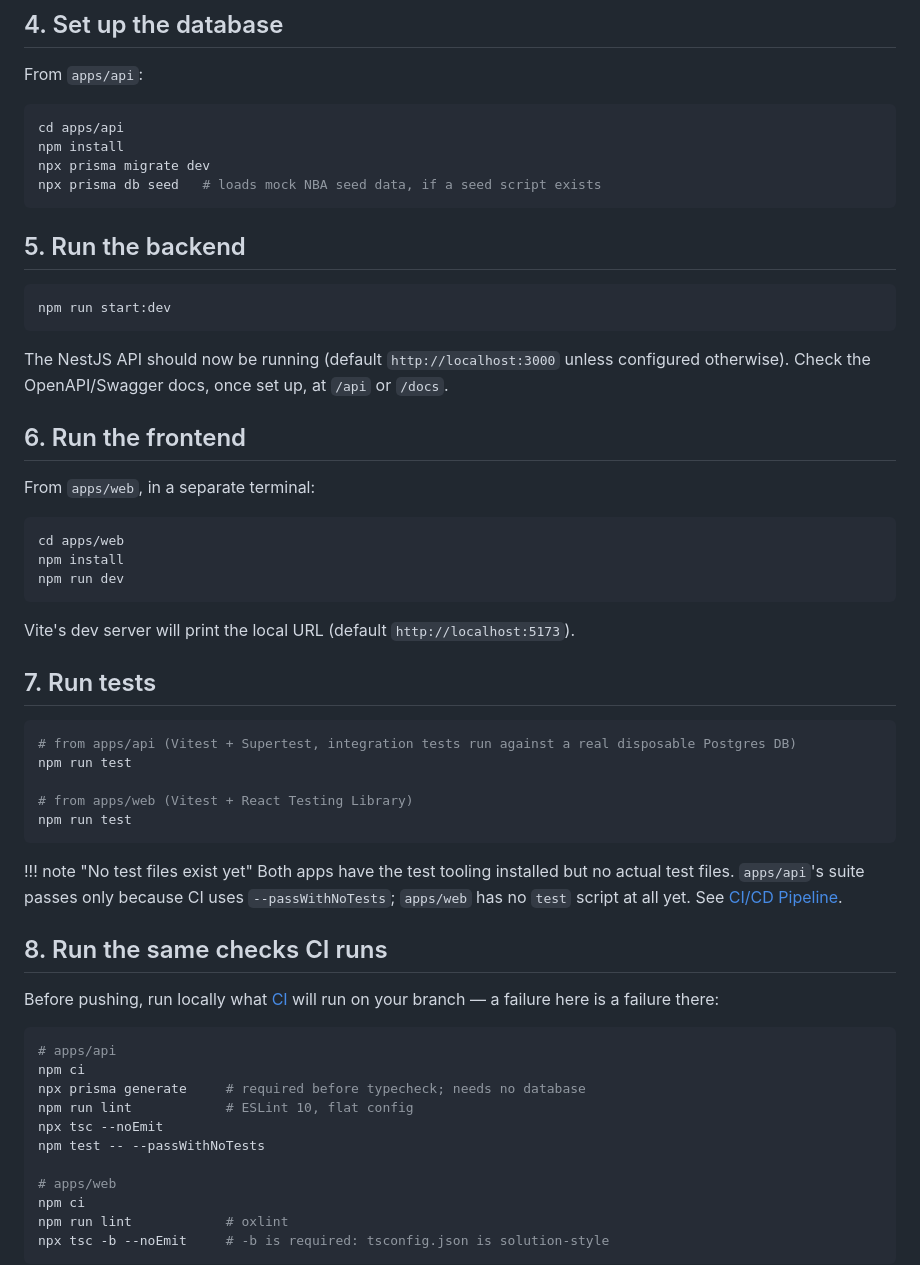
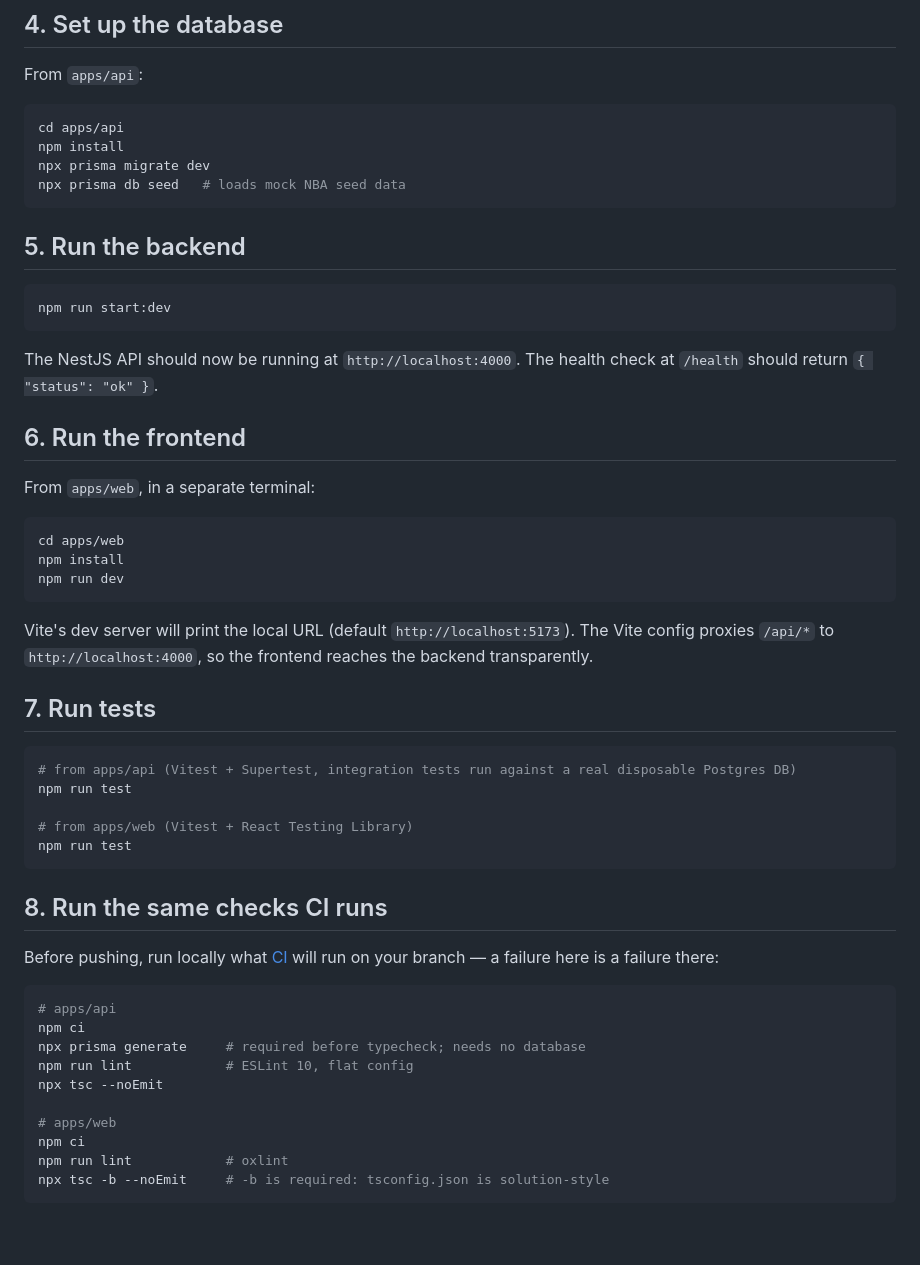
Before and after one commit to Maximum-ADD/sportsanalyticsMirror, a Markdown page: getting-started.md, the part around one of its changes. GitHub-like rendering; blank space fills up the shorter version.

````diff
--- a/getting-started.md
+++ b/getting-started.md
@@ -44,7 +53,7 @@ From `apps/api`:
 cd apps/api
 npm install
 npx prisma migrate dev
-npx prisma db seed   # loads mock NBA seed data, if a seed script exists
+npx prisma db seed   # loads mock NBA seed data
 ```
 
 ## 5. Run the backend
@@ -53,7 +62,7 @@ npx prisma db seed   # loads mock NBA seed data, if a seed script exists
 npm run start:dev
 ```
 
-The NestJS API should now be running (default `http://localhost:3000` unless configured otherwise). Check the OpenAPI/Swagger docs, once set up, at `/api` or `/docs`.
+The NestJS API should now be running at `http://localhost:4000`. The health check at `/health` should return `{ "status": "ok" }`.
 
 ## 6. Run the frontend
 
@@ -65,7 +74,7 @@ npm install
 npm run dev
 ```
 
-Vite's dev server will print the local URL (default `http://localhost:5173`).
+Vite's dev server will print the local URL (default `http://localhost:5173`). The Vite config proxies `/api/*` to `http://localhost:4000`, so the frontend reaches the backend transparently.
 
 ## 7. Run tests
 
@@ -77,9 +86,6 @@ npm run test
 npm run test
 ```
 
-!!! note "No test files exist yet"
-    Both apps have the test tooling installed but no actual test files. `apps/api`'s suite passes only because CI uses `--passWithNoTests`; `apps/web` has no `test` script at all yet. See [CI/CD Pipeline](ci-cd.md).
-
 ## 8. Run the same checks CI runs
 
 Before pushing, run locally what [CI](ci-cd.md) will run on your branch — a failure here is a failure there:
@@ -90,7 +96,6 @@ npm ci
 npx prisma generate     # required before typecheck; needs no database
 npm run lint            # ESLint 10, flat config
 npx tsc --noEmit
-npm test -- --passWithNoTests
 
 # apps/web
 npm ci
````
Also changed, not shown: other parts of getting-started.md (+19 -10 lines).
